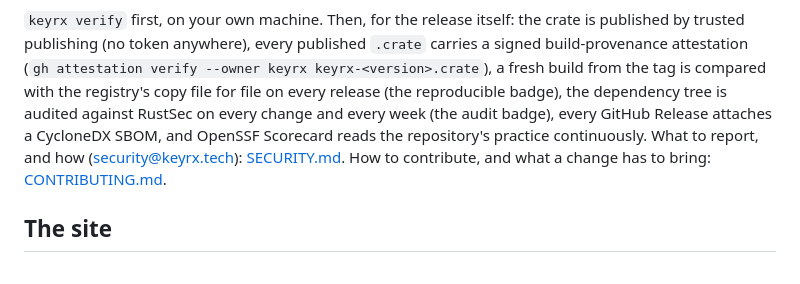
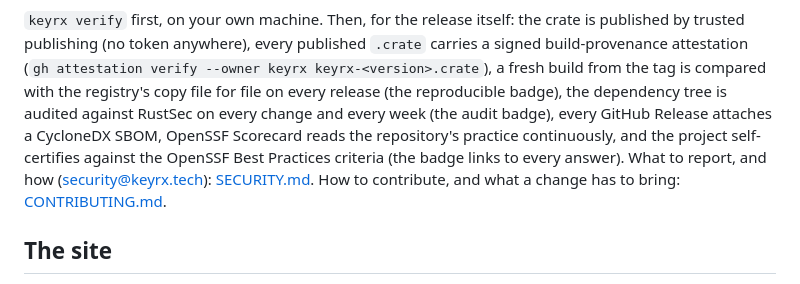
Before and after one commit to keyrx/keyrx, a Markdown page: README.md, the part around one of its changes. GitHub-like rendering.

Commit message:
README: the OpenSSF Best Practices badge (project 14185) beside the others, and one line saying what it is

```diff
--- a/README.md
+++ b/README.md
@@ -60,8 +61,9 @@ trusted publishing (no token anywhere), every published `.crate` carries a signe
 attestation (`gh attestation verify --owner keyrx keyrx-<version>.crate`), a fresh build from the
 tag is compared with the registry's copy file for file on every release (the reproducible badge), the
 dependency tree is audited against RustSec on every change and every week (the audit badge), every
-GitHub Release attaches a CycloneDX SBOM, and OpenSSF Scorecard reads the repository's practice
-continuously. What to report, and how (security@keyrx.tech): [SECURITY.md](SECURITY.md). How to contribute, and what a change has to bring: [CONTRIBUTING.md](CONTRIBUTING.md).
+GitHub Release attaches a CycloneDX SBOM, OpenSSF Scorecard reads the repository's practice
+continuously, and the project self-certifies against the OpenSSF Best Practices criteria (the badge links to every
+answer). What to report, and how (security@keyrx.tech): [SECURITY.md](SECURITY.md). How to contribute, and what a change has to bring: [CONTRIBUTING.md](CONTRIBUTING.md).
 
 ## The site
 
```
Also changed, not shown: other parts of README.md (+1 -0 lines).
